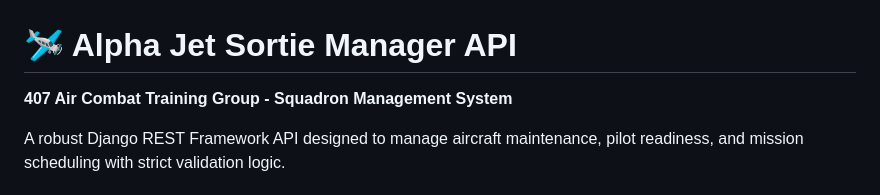
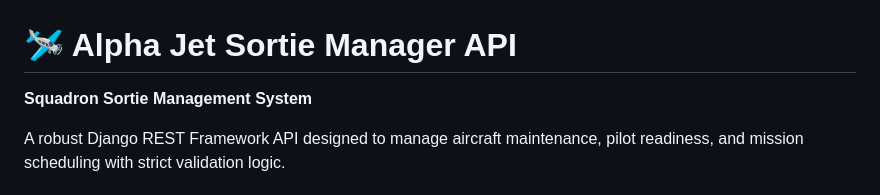
Before and after one commit to OrionAji/sortie_manager_capstone_project, a Markdown page: README.md, the part around the change. GitHub-like rendering.

Commit message:
Update project name in README

```diff
--- a/README.md
+++ b/README.md
@@ -1,6 +1,6 @@
 # 🛩️ Alpha Jet Sortie Manager API
 
-**407 Air Combat Training Group - Squadron Management System**
+**Squadron Sortie Management System**
 
 A robust Django REST Framework API designed to manage aircraft maintenance, pilot readiness, and mission scheduling with strict validation logic.
 
```
